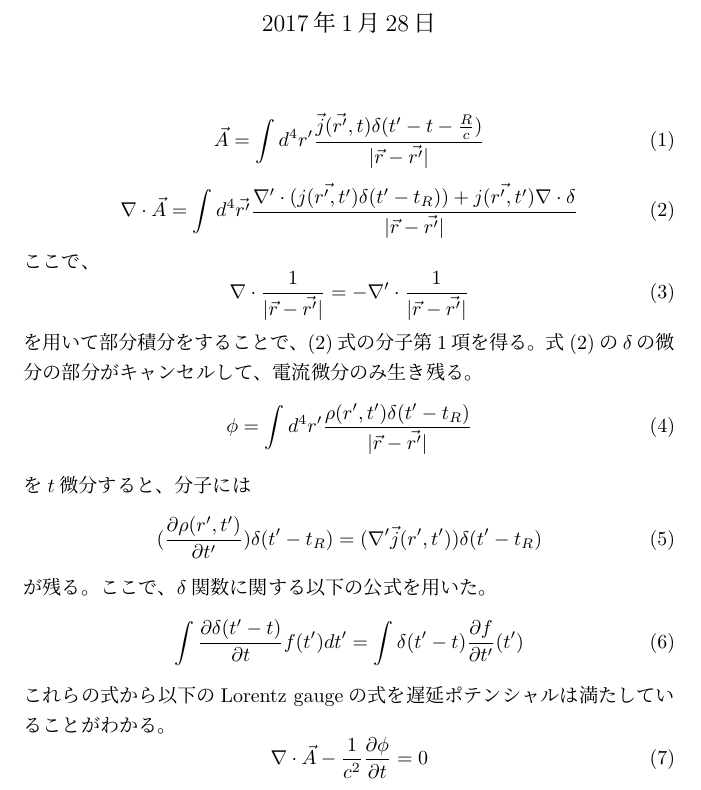
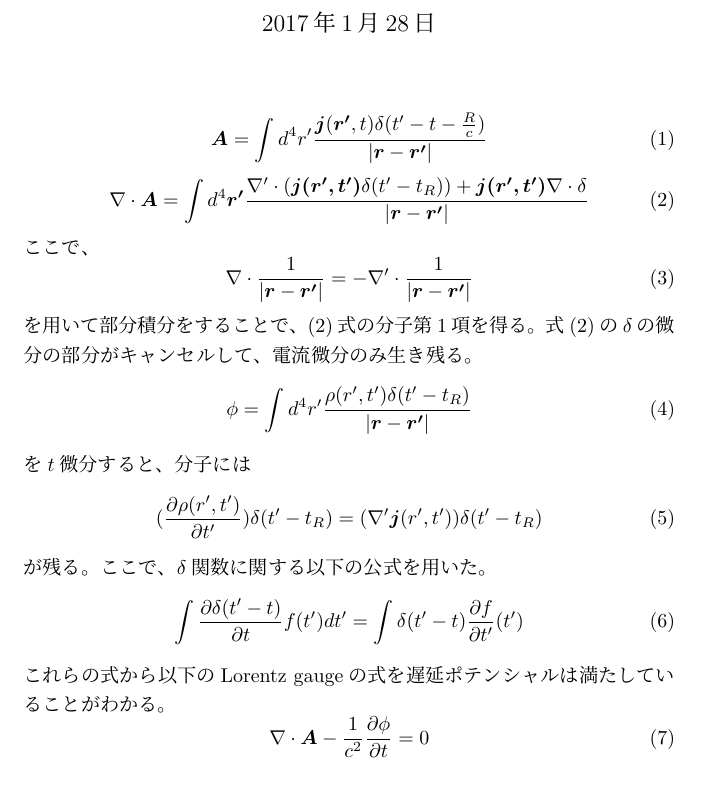
Before and after one commit to 120-lim/experment, a LaTeX document (lorentz-gauge/gauge.tex): part of the page, cut so that both start at the same text. Compiled offline with pLaTeX and dvipdfmx.

Commit message:
change arrow to bm

```diff
--- a/lorentz-gauge/gauge.tex
+++ b/lorentz-gauge/gauge.tex
@@ -4,30 +4,31 @@
 \usepackage{amsmath}
 \usepackage{amsfonts}
 \usepackage{listings}
+\usepackage{bm}
 \title{}
 \author{}
 \begin{document}
 \maketitle
 
 \begin{equation}
-\vec{A} = \int d^4r' \frac{\vec{j}(\vec{r'},t)\delta(t'-t-\frac{R}{c})}{|\vec{r}-\vec{r'}|}
+\bm{A} = \int d^4r' \frac{\bm{j}(\bm{r'},t)\delta(t'-t-\frac{R}{c})}{|\bm{r}-\bm{r'}|}
 \end{equation}
 \begin{equation}
-\nabla \cdot \vec{A} = \int d^4\vec{r'} \frac{\nabla^\prime\cdot(\vec{j(r',t')}\delta(t'-t_R)) + \vec{j(r',t')}\nabla\cdot\delta}{|\vec{r}-\vec{r'}|}
+\nabla \cdot \bm{A} = \int d^4\bm{r'} \frac{\nabla^\prime\cdot(\bm{j(r',t')}\delta(t'-t_R)) + \bm{j(r',t')}\nabla\cdot\delta}{|\bm{r}-\bm{r'}|}
 \end{equation}
 ここで、
 \begin{equation}
-\nabla\cdot\frac{1}{|\vec{r}-\vec{r'}|}=-\nabla^\prime\cdot\frac{1}{|\vec{r}-\vec{r'}|}
+\nabla\cdot\frac{1}{|\bm{r}-\bm{r'}|}=-\nabla^\prime\cdot\frac{1}{|\bm{r}-\bm{r'}|}
 \end{equation}
 を用いて部分積分をすることで、(2)式の分子第1項を得る。
 式(2)の$\delta$の微分の部分がキャンセルして、電流微分のみ生き残る。
 \begin{equation}
-\phi = \int d^4 r' \frac{\rho(r',t')\delta(t'-t_R)}{|\vec{r}-\vec{r'}|}
+\phi = \int d^4 r' \frac{\rho(r',t')\delta(t'-t_R)}{|\bm{r}-\bm{r'}|}
 \end{equation}
 を$t$微分すると、分子には
 \begin{equation}
 (\frac{\partial \rho(r',t')}{\partial t'})\delta(t'-t_R) =
-(\nabla^\prime\vec{j}(r',t'))\delta(t'-t_R)
+(\nabla^\prime\bm{j}(r',t'))\delta(t'-t_R)
 \end{equation}
 が残る。ここで、$\delta$関数に関する以下の公式を用いた。
 \begin{equation}
@@ -36,7 +37,7 @@
 \end{equation}
 これらの式から以下のLorentz gaugeの式を遅延ポテンシャルは満たしていることがわかる。
 \begin{equation}
-\nabla\cdot\vec{A} - \frac{1}{c^2}\frac{\partial \phi}{\partial t}=0
+\nabla\cdot\bm{A} - \frac{1}{c^2}\frac{\partial \phi}{\partial t}=0
 \end{equation}
 
 \end{document}
```
Also changed, not shown: lorentz-gauge/gauge.pdf, 2 other files.
